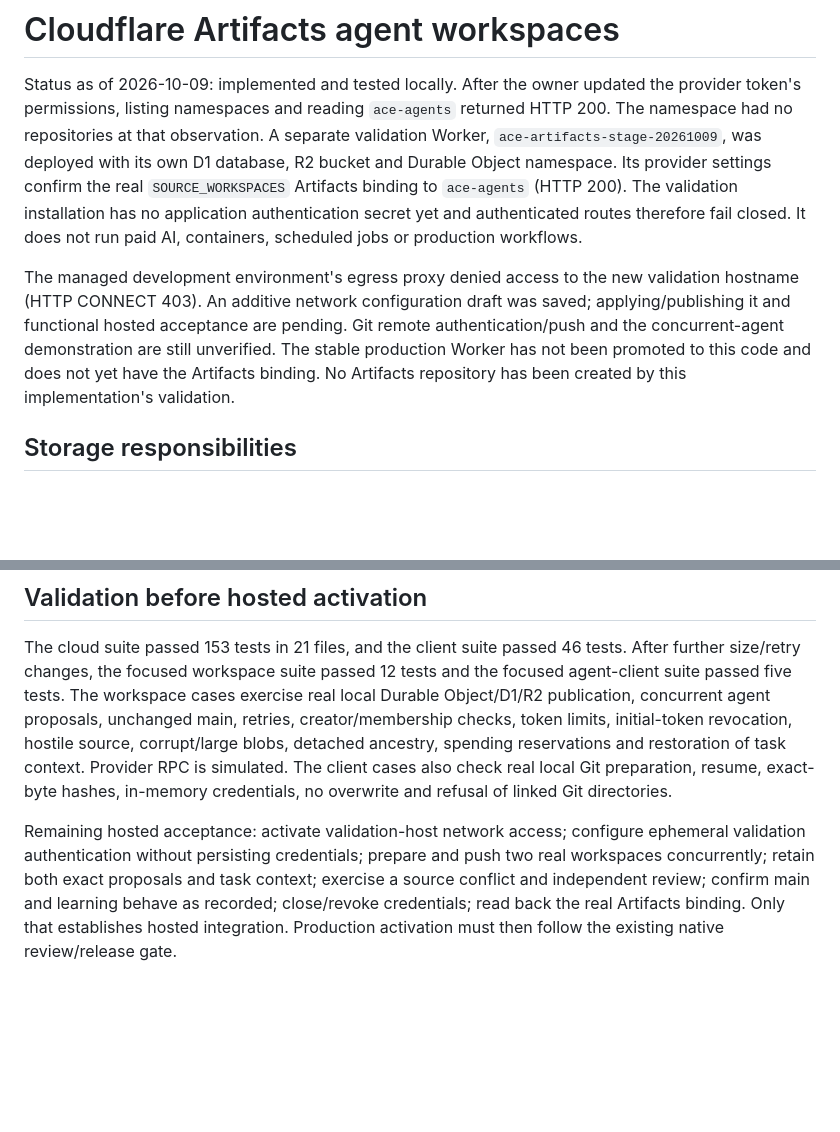
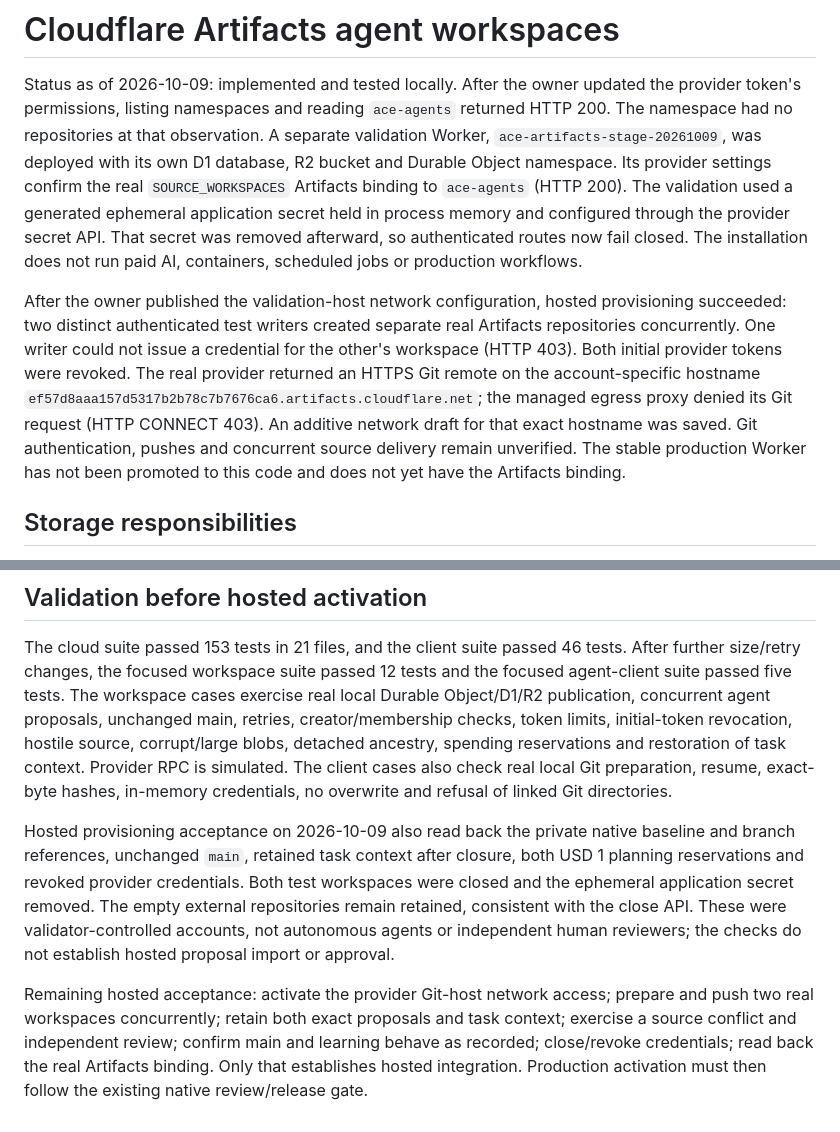
Before and after one commit to Insubox/ace, a Markdown page: docs/artifact-workspaces.md, 2 parts joined by grey strips. Drawn GitHub-style; blank space fills up the shorter version.

Commit message:
Record hosted Artifacts provisioning and pending Git access [skip ci]

```diff
--- a/docs/artifact-workspaces.md
+++ b/docs/artifact-workspaces.md
@@ -6,17 +6,21 @@ returned HTTP 200. The namespace had no repositories at that observation.
 A separate validation Worker, `ace-artifacts-stage-20261009`, was deployed with
 its own D1 database, R2 bucket and Durable Object namespace. Its provider settings
 confirm the real `SOURCE_WORKSPACES` Artifacts binding to `ace-agents` (HTTP 200).
-The validation installation has no application authentication secret yet and
-authenticated routes therefore fail closed. It does not run paid AI, containers,
-scheduled jobs or production workflows.
+The validation used a generated ephemeral application secret held in process
+memory and configured through the provider secret API. That secret was removed
+afterward, so authenticated routes now fail closed. The installation does not
+run paid AI, containers, scheduled jobs or production workflows.
 
-The managed development environment's egress proxy denied access to the new
-validation hostname (HTTP CONNECT 403). An additive network configuration draft
-was saved; applying/publishing it and functional hosted acceptance are pending.
-Git remote authentication/push and the concurrent-agent demonstration are still
-unverified. The stable production Worker has not been promoted to this code and
-does not yet have the Artifacts binding. No Artifacts repository has been created
-by this implementation's validation.
+After the owner published the validation-host network configuration, hosted
+provisioning succeeded: two distinct authenticated test writers created separate
+real Artifacts repositories concurrently. One writer could not issue a credential
+for the other's workspace (HTTP 403). Both initial provider tokens were revoked.
+The real provider returned an HTTPS Git remote on the account-specific hostname
+`ef57d8aaa157d5317b2b78c7b7676ca6.artifacts.cloudflare.net`; the managed egress proxy
+denied its Git request (HTTP CONNECT 403). An additive network draft for that
+exact hostname was saved. Git authentication, pushes and concurrent source
+delivery remain unverified. The stable production Worker has not been promoted
+to this code and does not yet have the Artifacts binding.
 
 ## Storage responsibilities
 
@@ -166,9 +170,16 @@ spending reservations and restoration of task context. Provider RPC is simulated
 The client cases also check real local Git preparation, resume, exact-byte hashes,
 in-memory credentials, no overwrite and refusal of linked Git directories.
 
-Remaining hosted acceptance: activate validation-host network access; configure
-ephemeral validation authentication without persisting credentials; prepare and
-push two real workspaces concurrently; retain
+Hosted provisioning acceptance on 2026-10-09 also read back the private native
+baseline and branch references, unchanged `main`, retained task context after
+closure, both USD 1 planning reservations and revoked provider credentials.
+Both test workspaces were closed and the ephemeral application secret removed.
+The empty external repositories remain retained, consistent with the close API.
+These were validator-controlled accounts, not autonomous agents or independent
+human reviewers; the checks do not establish hosted proposal import or approval.
+
+Remaining hosted acceptance: activate the provider Git-host network access;
+prepare and push two real workspaces concurrently; retain
 both exact proposals and task context; exercise a source conflict and independent
 review; confirm main and learning behave as recorded; close/revoke credentials;
 read back the real Artifacts binding. Only that establishes hosted integration.
```
Also changed, not shown: docs/cloudflare-native-platform.md (+1 -1 lines).
